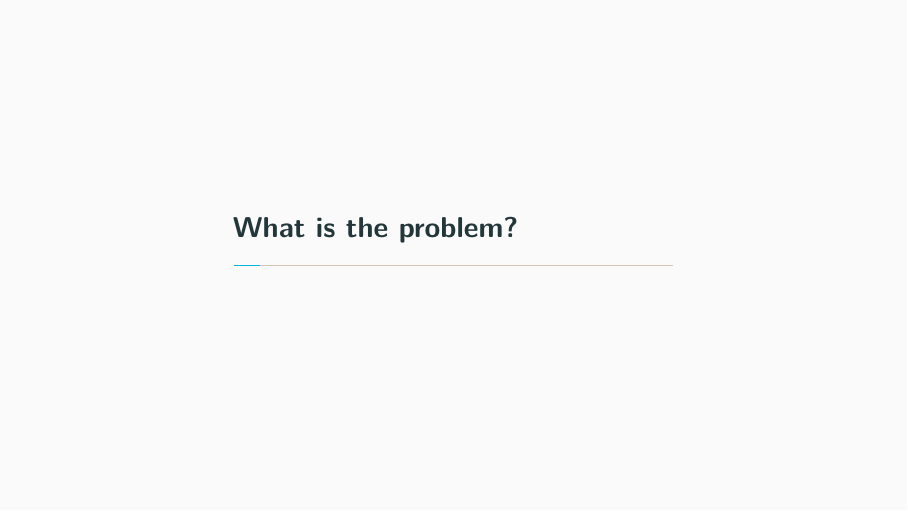
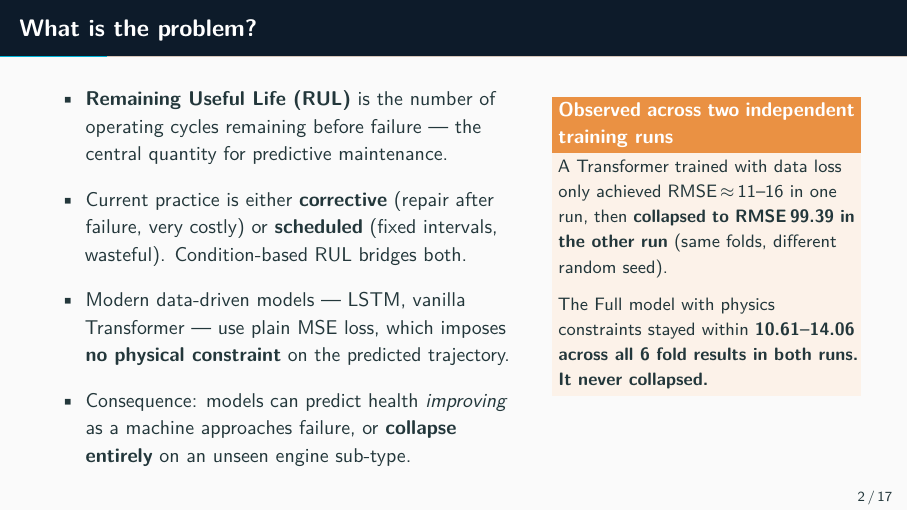
Before and after one commit to ujjwal77771/physics-informed-digital-twin, LaTeX slides (docs/presentation_v2.tex): page 3 of 28 before the commit and page 3 of 19 after it. Compiled offline with pdfLaTeX.

Commit message:
Fix overriding metroset to actually disable section pages

```diff
--- a/docs/presentation_v2.tex
+++ b/docs/presentation_v2.tex
@@ -49,7 +49,7 @@
 % ============================================================
 %  Theme
 % ============================================================
-\metroset{block=fill, progressbar=frametitle, sectionpage=progressbar}
+\metroset{block=fill, progressbar=frametitle, sectionpage=none}
 \setbeamertemplate{footline}[frame number]
 \setbeamercolor{frametitle}{bg=Navy, fg=white}
 \setbeamercolor{progress bar}{fg=Teal}
```
